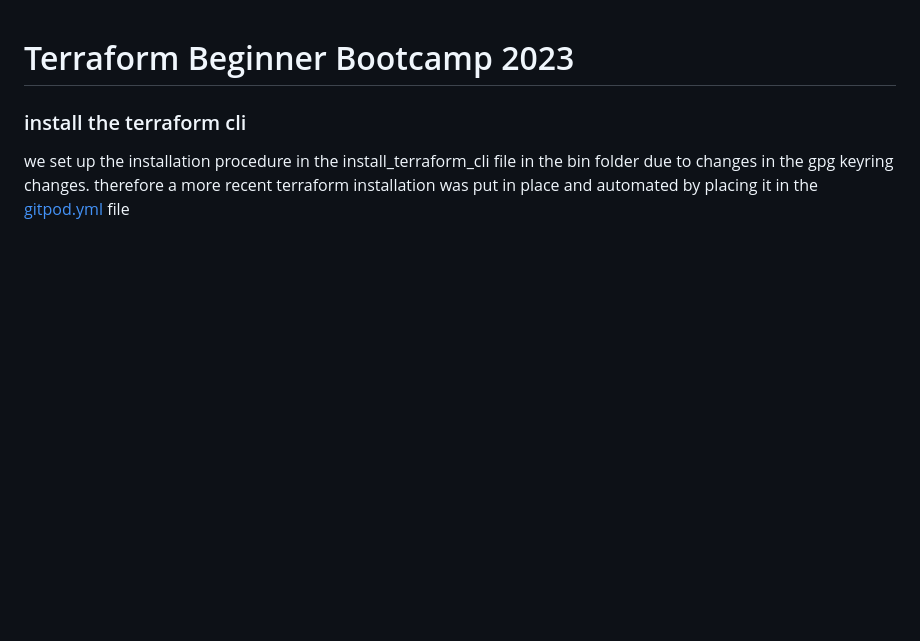
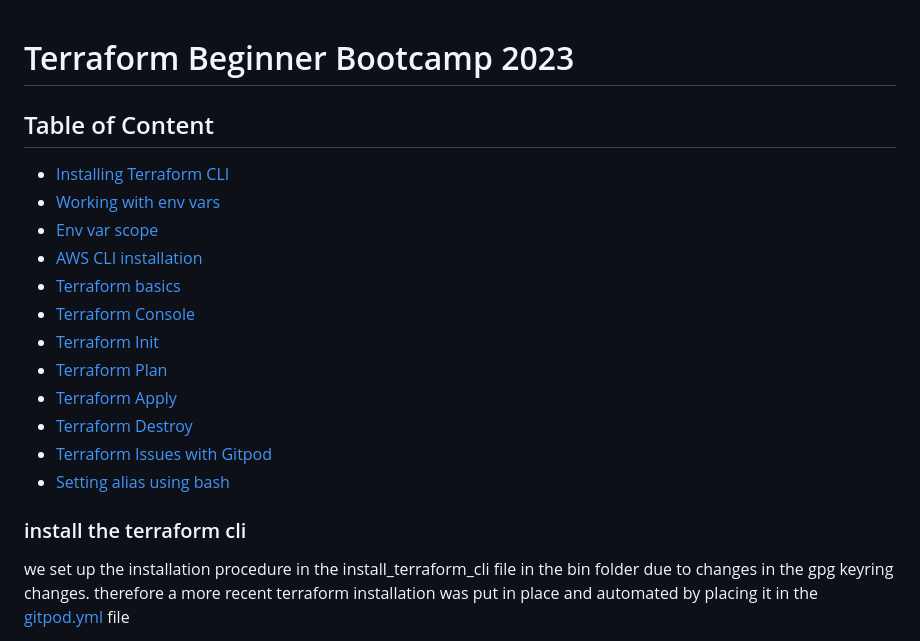
Before and after one commit to dan-sys/terraform-beginner-bootcamp-2023, a Markdown page: README.md, the part around the change. Drawn GitHub-style; blank space fills up the shorter version.

Commit message:
#18 table of content (#19)

```diff
--- a/README.md
+++ b/README.md
@@ -1,4 +1,19 @@
 # Terraform Beginner Bootcamp 2023
+
+## Table of Content
+
+- [Installing Terraform CLI](#install-the-terraform-cli)
+- [Working with env vars](#working-with-env-vars)
+- [Env var scope](#scoping-of-env-vars)
+- [AWS CLI installation](#aws-cli-installation)
+- [Terraform basics](#terraform-basics)
+- [Terraform Console](#terraform-console)
+- [Terraform Init](#terraform-init)
+- [Terraform Plan](#terraform-plan)
+- [Terraform Apply](#terraform-apply)
+- [Terraform Destroy](#terraform-destroy)
+- [Terraform Issues with Gitpod](#issues-with-terraform-cloud-login-via-gitpod-workspace)
+- [Setting alias using bash](#setting-an-alias-in-bash-profile)
 
 ### install the terraform cli
 
```
